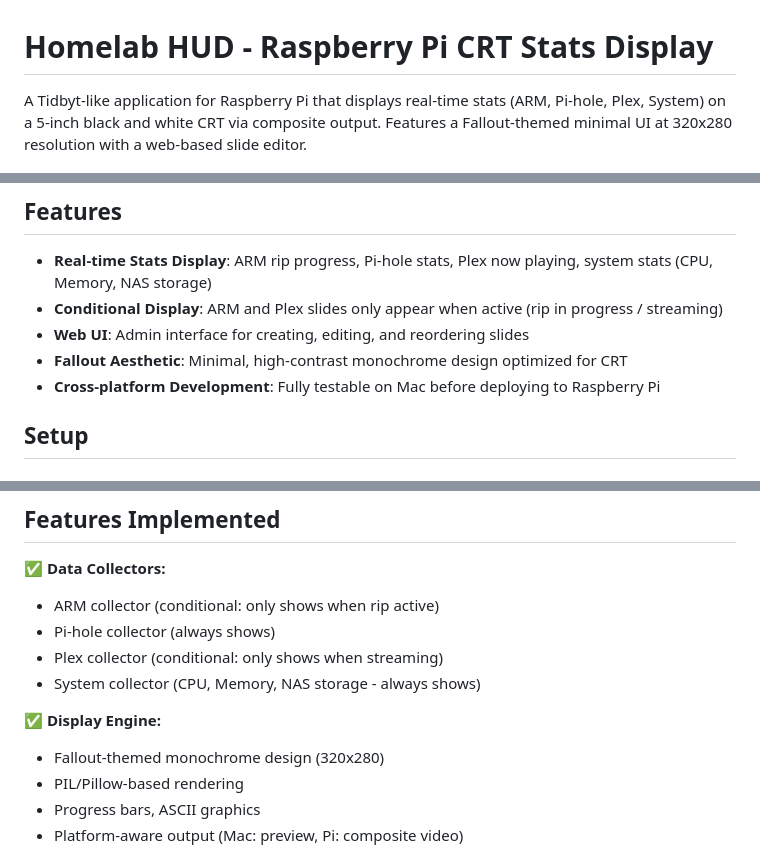
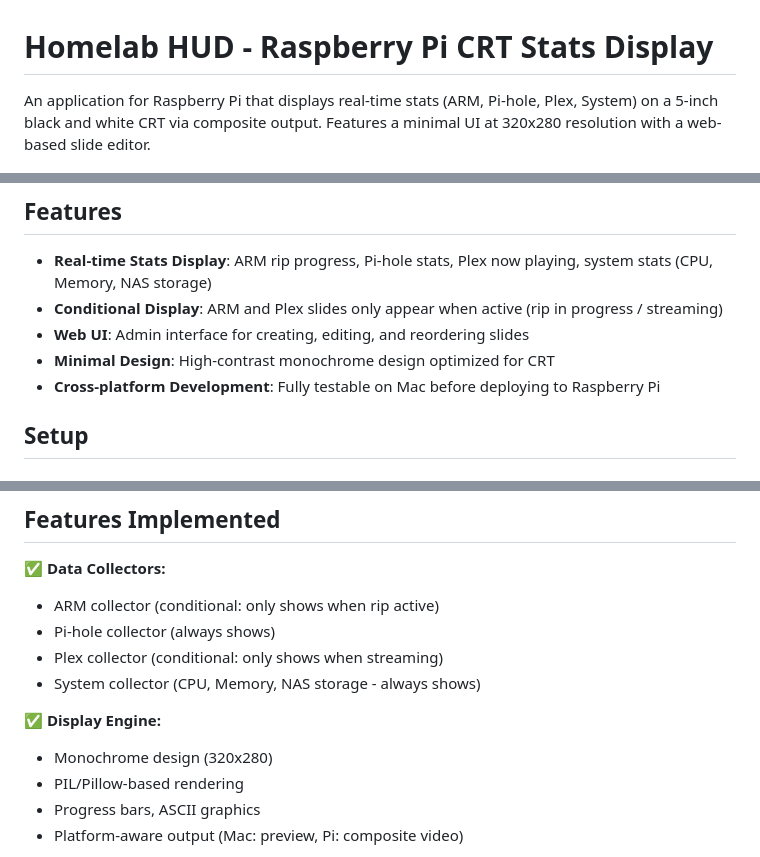
Before and after one commit to johnsylvain/crt-hud, a Markdown page: README.md, 3 parts joined by grey strips. Drawn GitHub-style.

Commit message:
main: update readme

```diff
--- a/README.md
+++ b/README.md
@@ -1,6 +1,6 @@
 # Homelab HUD - Raspberry Pi CRT Stats Display
 
-A Tidbyt-like application for Raspberry Pi that displays real-time stats (ARM, Pi-hole, Plex, System) on a 5-inch black and white CRT via composite output. Features a Fallout-themed minimal UI at 320x280 resolution with a web-based slide editor.
+An application for Raspberry Pi that displays real-time stats (ARM, Pi-hole, Plex, System) on a 5-inch black and white CRT via composite output. Features a minimal UI at 320x280 resolution with a web-based slide editor.
 
 ![STATUSBOARD Screenshot](assets/screenshot.png)
 
@@ -9,7 +9,7 @@ A Tidbyt-like application for Raspberry Pi that displays real-time stats (ARM, P
 - **Real-time Stats Display**: ARM rip progress, Pi-hole stats, Plex now playing, system stats (CPU, Memory, NAS storage)
 - **Conditional Display**: ARM and Plex slides only appear when active (rip in progress / streaming)
 - **Web UI**: Admin interface for creating, editing, and reordering slides
-- **Fallout Aesthetic**: Minimal, high-contrast monochrome design optimized for CRT
+- **Minimal Design**: High-contrast monochrome design optimized for CRT
 - **Cross-platform Development**: Fully testable on Mac before deploying to Raspberry Pi
 
 ## Setup
@@ -303,7 +303,7 @@ homelab-hud/
 - System collector (CPU, Memory, NAS storage - always shows)
 
 ✅ **Display Engine:**
-- Fallout-themed monochrome design (320x280)
+- Monochrome design (320x280)
 - PIL/Pillow-based rendering
 - Progress bars, ASCII graphics
 - Platform-aware output (Mac: preview, Pi: composite video)
```
